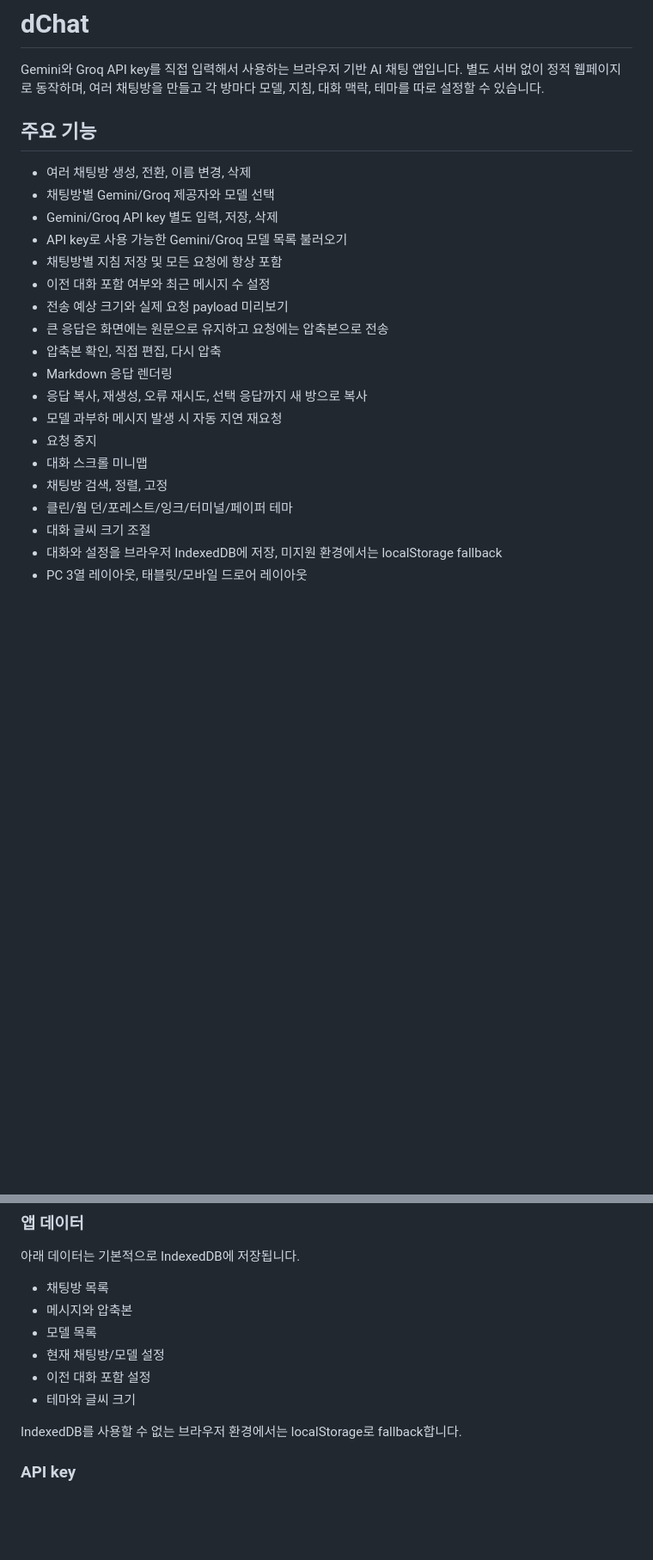
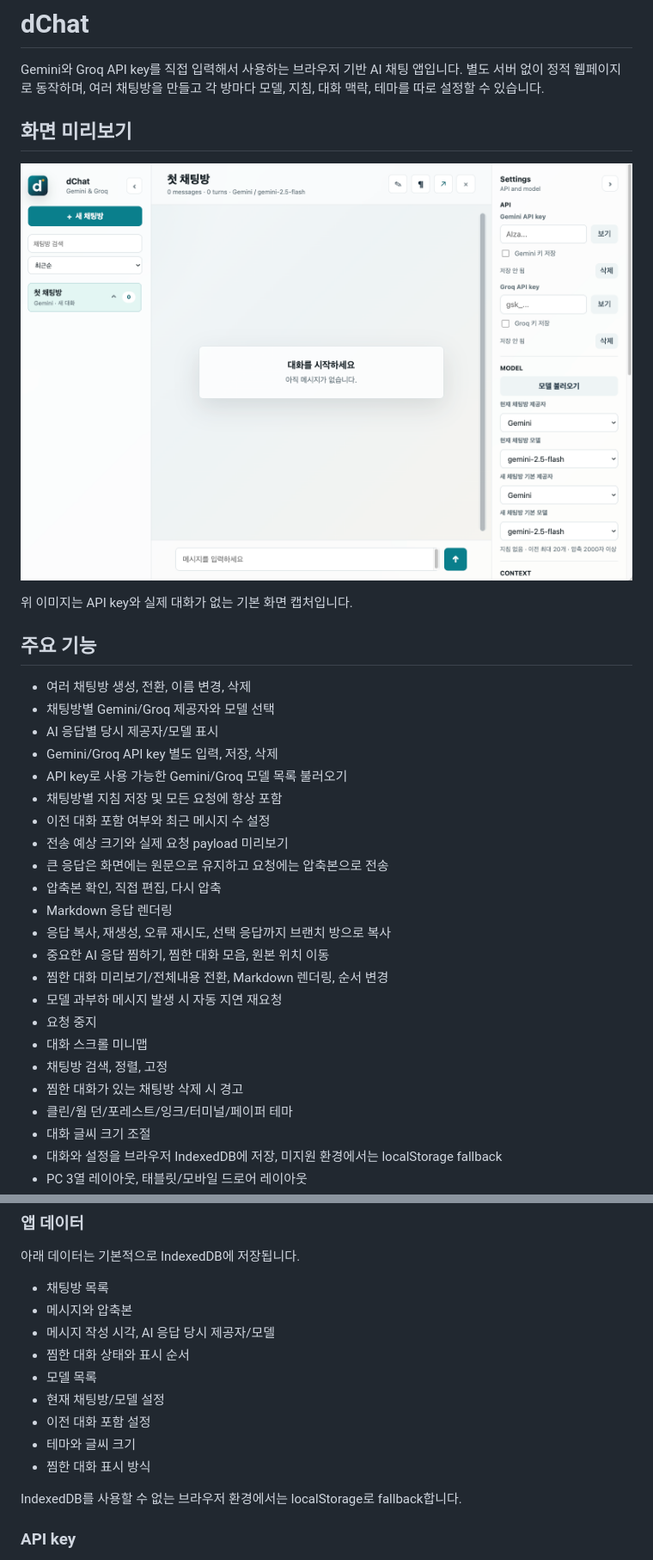
Before and after one commit to darttech-hub/dChat, a Markdown page: README.md, 2 parts joined by grey strips. Shown: that part at 86% size. Drawn GitHub-style; pictures changed too: docs/images/dchat-main.png (added); blank space fills up the shorter version.

Commit message:
Document app usage and polish chat actions

```diff
--- a/README.md
+++ b/README.md
@@ -1,11 +1,18 @@
 # dChat
 
 Gemini와 Groq API key를 직접 입력해서 사용하는 브라우저 기반 AI 채팅 앱입니다. 별도 서버 없이 정적 웹페이지로 동작하며, 여러 채팅방을 만들고 각 방마다 모델, 지침, 대화 맥락, 테마를 따로 설정할 수 있습니다.
+
+## 화면 미리보기
+
+![dChat 메인 화면](docs/images/dchat-main.png)
+
+위 이미지는 API key와 실제 대화가 없는 기본 화면 캡처입니다.
 
 ## 주요 기능
 
 - 여러 채팅방 생성, 전환, 이름 변경, 삭제
 - 채팅방별 Gemini/Groq 제공자와 모델 선택
+- AI 응답별 당시 제공자/모델 표시
 - Gemini/Groq API key 별도 입력, 저장, 삭제
 - API key로 사용 가능한 Gemini/Groq 모델 목록 불러오기
 - 채팅방별 지침 저장 및 모든 요청에 항상 포함
@@ -14,11 +21,14 @@ Gemini와 Groq API key를 직접 입력해서 사용하는 브라우저 기반 A
 - 큰 응답은 화면에는 원문으로 유지하고 요청에는 압축본으로 전송
 - 압축본 확인, 직접 편집, 다시 압축
 - Markdown 응답 렌더링
-- 응답 복사, 재생성, 오류 재시도, 선택 응답까지 새 방으로 복사
+- 응답 복사, 재생성, 오류 재시도, 선택 응답까지 브랜치 방으로 복사
+- 중요한 AI 응답 찜하기, 찜한 대화 모음, 원본 위치 이동
+- 찜한 대화 미리보기/전체내용 전환, Markdown 렌더링, 순서 변경
 - 모델 과부하 메시지 발생 시 자동 지연 재요청
 - 요청 중지
 - 대화 스크롤 미니맵
 - 채팅방 검색, 정렬, 고정
+- 찜한 대화가 있는 채팅방 삭제 시 경고
 - 클린/웜 던/포레스트/잉크/터미널/페이퍼 테마
 - 대화 글씨 크기 조절
 - 대화와 설정을 브라우저 IndexedDB에 저장, 미지원 환경에서는 localStorage fallback
@@ -148,10 +187,13 @@ dChat은 저장소를 하나로 합치지 않고 역할별로 나눠 씁니다.
 
 - 채팅방 목록
 - 메시지와 압축본
+- 메시지 작성 시각, AI 응답 당시 제공자/모델
+- 찜한 대화 상태와 표시 순서
 - 모델 목록
 - 현재 채팅방/모델 설정
 - 이전 대화 포함 설정
 - 테마와 글씨 크기
+- 찜한 대화 표시 방식
 
 IndexedDB를 사용할 수 없는 브라우저 환경에서는 localStorage로 fallback합니다.
 
```
Also changed, not shown: other parts of README.md (+29 -0 lines), 2 other files.
